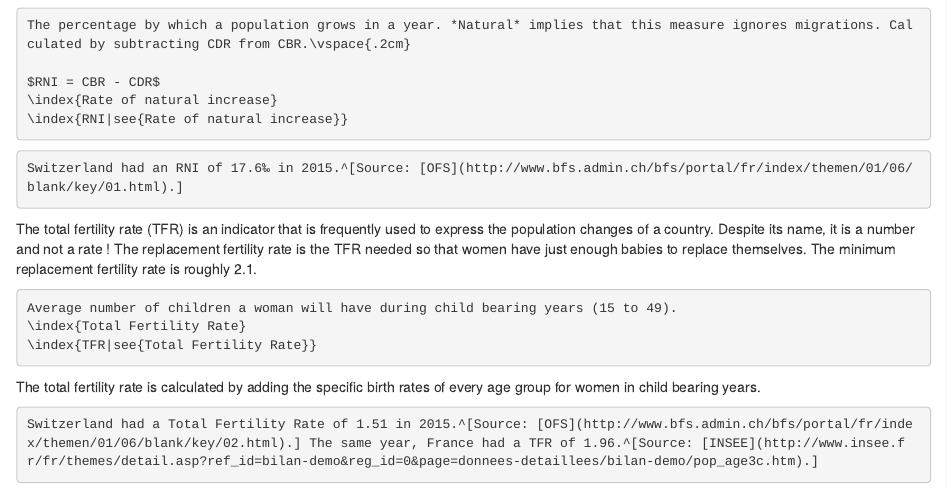
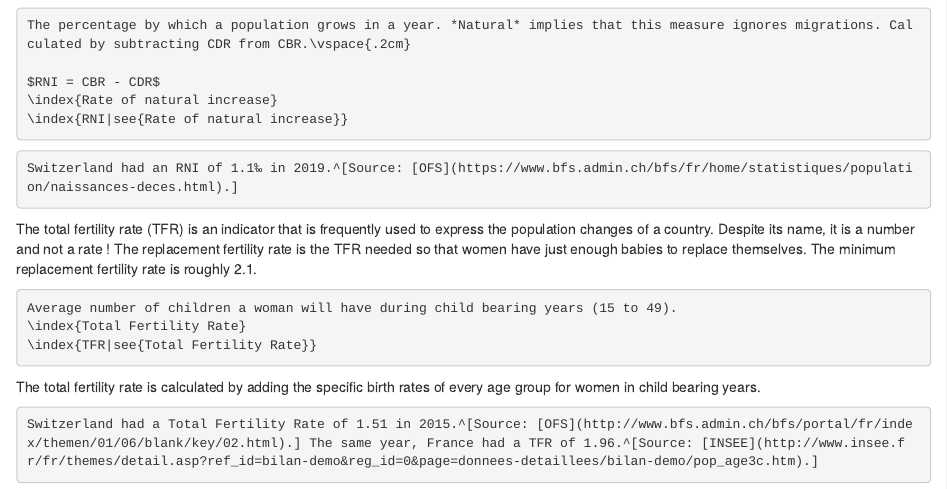
Before and after one commit to Nenuial/GeoBooks, an R Markdown document (inst/GeoDFen/chapters/02-Demography.Rmd): the page in a window 1100 px wide, from 1520 px down. Rendered offline with R 4.5, knitr and Pandoc, with nearby package versions.

Commit message:
Fix wrong demo statistic

````diff
--- a/inst/GeoDFen/chapters/02-Demography.Rmd
+++ b/inst/GeoDFen/chapters/02-Demography.Rmd
@@ -89,7 +89,7 @@ $RNI = CBR - CDR$
 ```
 
 ```{example demo-rni-example, echo=TRUE}
-Switzerland had an RNI of 17.6‰ in 2015.^[Source: [OFS](http://www.bfs.admin.ch/bfs/portal/fr/index/themen/01/06/blank/key/01.html).]
+Switzerland had an RNI of 1.1‰ in 2019.^[Source: [OFS](https://www.bfs.admin.ch/bfs/fr/home/statistiques/population/naissances-deces.html).]
 ```
 
 \noindent The total fertility rate (TFR) is an indicator that is frequently used to express the population changes of a country. Despite its name, it is a number and not a rate ! The replacement fertility rate is the TFR needed so that women have just enough babies to replace themselves. The minimum replacement fertility rate is roughly 2.1.
````
